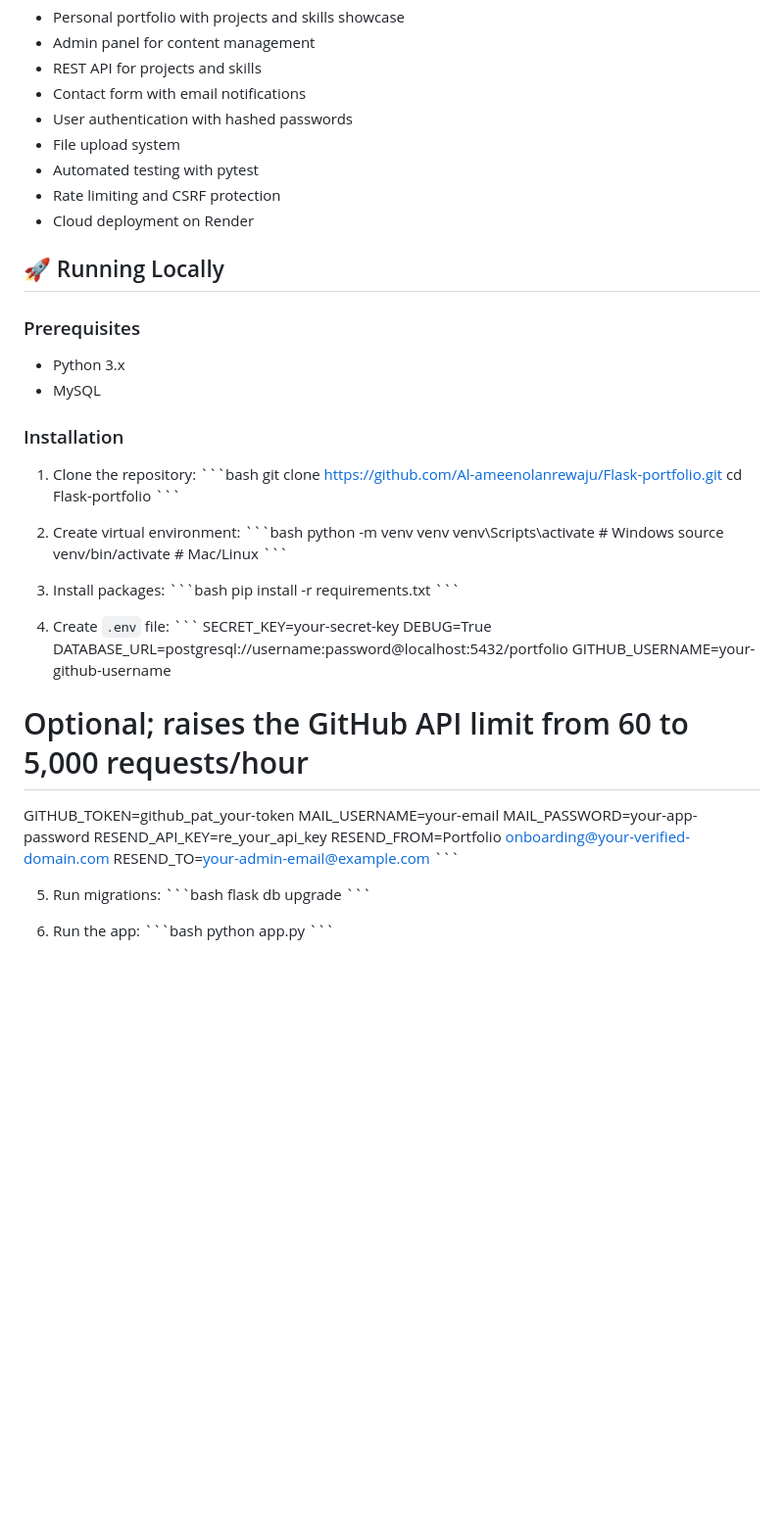
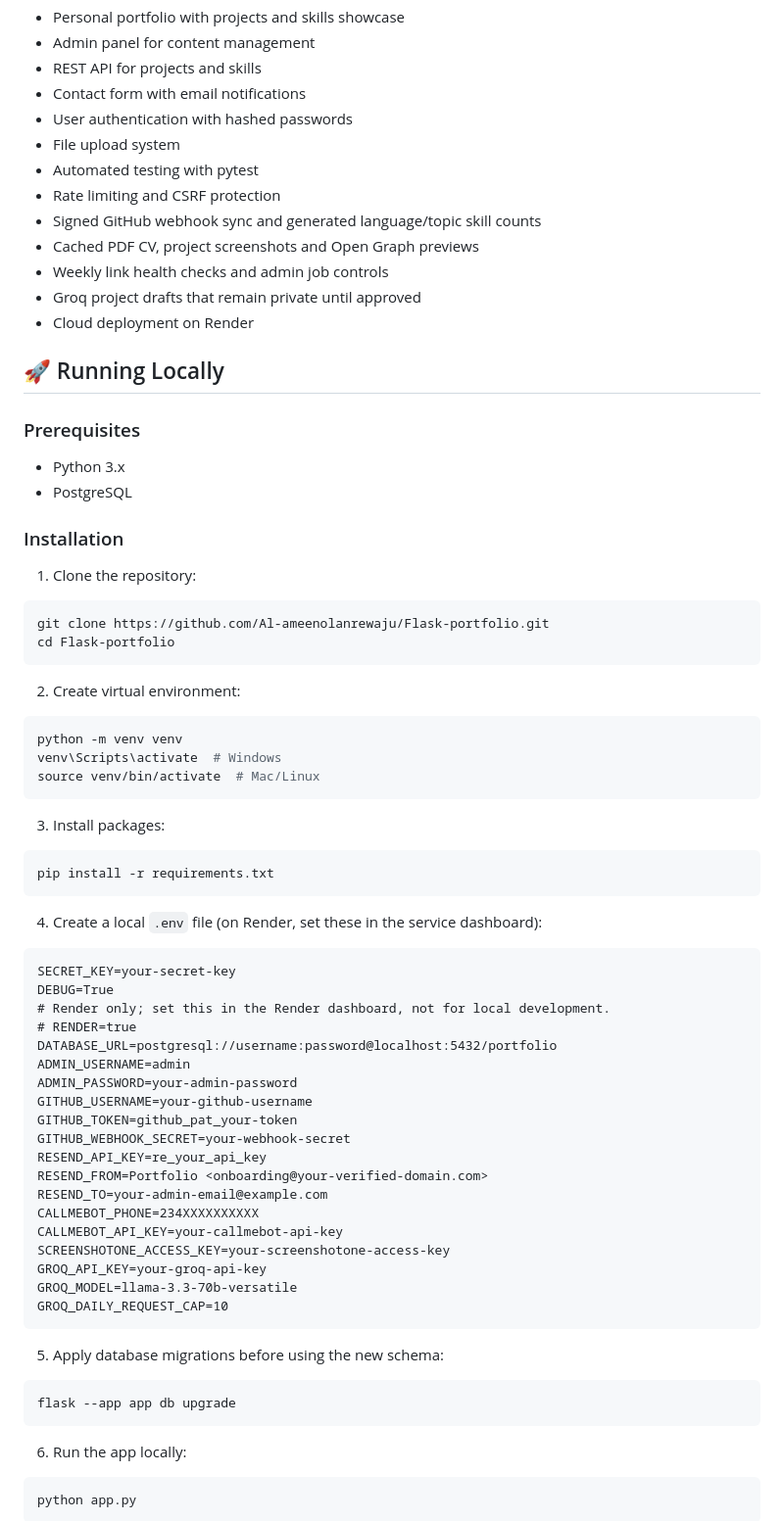
Before and after one commit to Al-ameenolanrewaju/flask-portfolio, a Markdown page: README.md, the part around one of its changes. Shown at 98% size. Drawn GitHub-style; blank space fills up the shorter version.

Commit message:
Document Render automation and environment setup

````diff
--- a/README.md
+++ b/README.md
@@ -24,56 +24,68 @@ A full-stack portfolio website built with Python Flask, MySQL and Bootstrap.
 - File upload system
 - Automated testing with pytest
 - Rate limiting and CSRF protection
+- Signed GitHub webhook sync and generated language/topic skill counts
+- Cached PDF CV, project screenshots and Open Graph previews
+- Weekly link health checks and admin job controls
+- Groq project drafts that remain private until approved
 - Cloud deployment on Render
 
 ## 🚀 Running Locally
 
 ### Prerequisites
 - Python 3.x
-- MySQL
+- PostgreSQL
 
 ### Installation
 
 1. Clone the repository:
-\```bash
+```bash
 git clone https://github.com/Al-ameenolanrewaju/Flask-portfolio.git
 cd Flask-portfolio
-\```
+```
 
 2. Create virtual environment:
-\```bash
+```bash
 python -m venv venv
 venv\Scripts\activate  # Windows
 source venv/bin/activate  # Mac/Linux
-\```
+```
 
 3. Install packages:
-\```bash
+```bash
 pip install -r requirements.txt
-\```
+```
 
-4. Create `.env` file:
-\```
+4. Create a local `.env` file (on Render, set these in the service dashboard):
+```dotenv
 SECRET_KEY=your-secret-key
 DEBUG=True
+# Render only; set this in the Render dashboard, not for local development.
+# RENDER=true
 DATABASE_URL=postgresql://username:password@localhost:5432/portfolio
+ADMIN_USERNAME=admin
+ADMIN_PASSWORD=your-admin-password
 GITHUB_USERNAME=your-github-username
-# Optional; raises the GitHub API limit from 60 to 5,000 requests/hour
 GITHUB_TOKEN=github_pat_your-token
-MAIL_USERNAME=your-email
-MAIL_PASSWORD=your-app-password
+GITHUB_WEBHOOK_SECRET=your-webhook-secret
 RESEND_API_KEY=re_your_api_key
 RESEND_FROM=Portfolio <onboarding@your-verified-domain.com>
 RESEND_TO=your-admin-email@example.com
-\```
+CALLMEBOT_PHONE=234XXXXXXXXXX
+CALLMEBOT_API_KEY=your-callmebot-api-key
+SCREENSHOTONE_ACCESS_KEY=your-screenshotone-access-key
+GROQ_API_KEY=your-groq-api-key
+GROQ_MODEL=llama-3.3-70b-versatile
+GROQ_DAILY_REQUEST_CAP=10
+```
 
-5. Run migrations:
-\```bash
-flask db upgrade
-\```
+5. Apply database migrations before using the new schema:
+```bash
+flask --app app db upgrade
+```
 
-6. Run the app:
-\```bash
+6. Run the app locally:
+```bash
 python app.py
-\```
+```
 
````
Also changed, not shown: other parts of README.md (+32 -3 lines).
